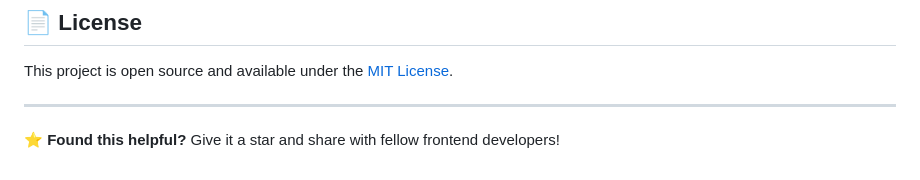
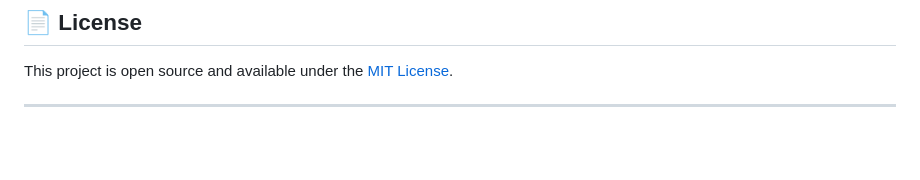
Before and after one commit to dawidolko/FrameVision-Project-HTML-CSS-JS-SASS, a Markdown page: README.md, the part around the change. Rendered like a GitHub page; blank space fills up the shorter version.

Commit message:
Feat: Added improve for readme

```diff
--- a/README.md
+++ b/README.md
@@ -125,5 +125,3 @@ Created by **Dawid Olko** - Part of the ongoing web development portfolio series
 This project is open source and available under the [MIT License](LICENSE).
 
 ---
-
-⭐ **Found this helpful?** Give it a star and share with fellow frontend developers!
```
